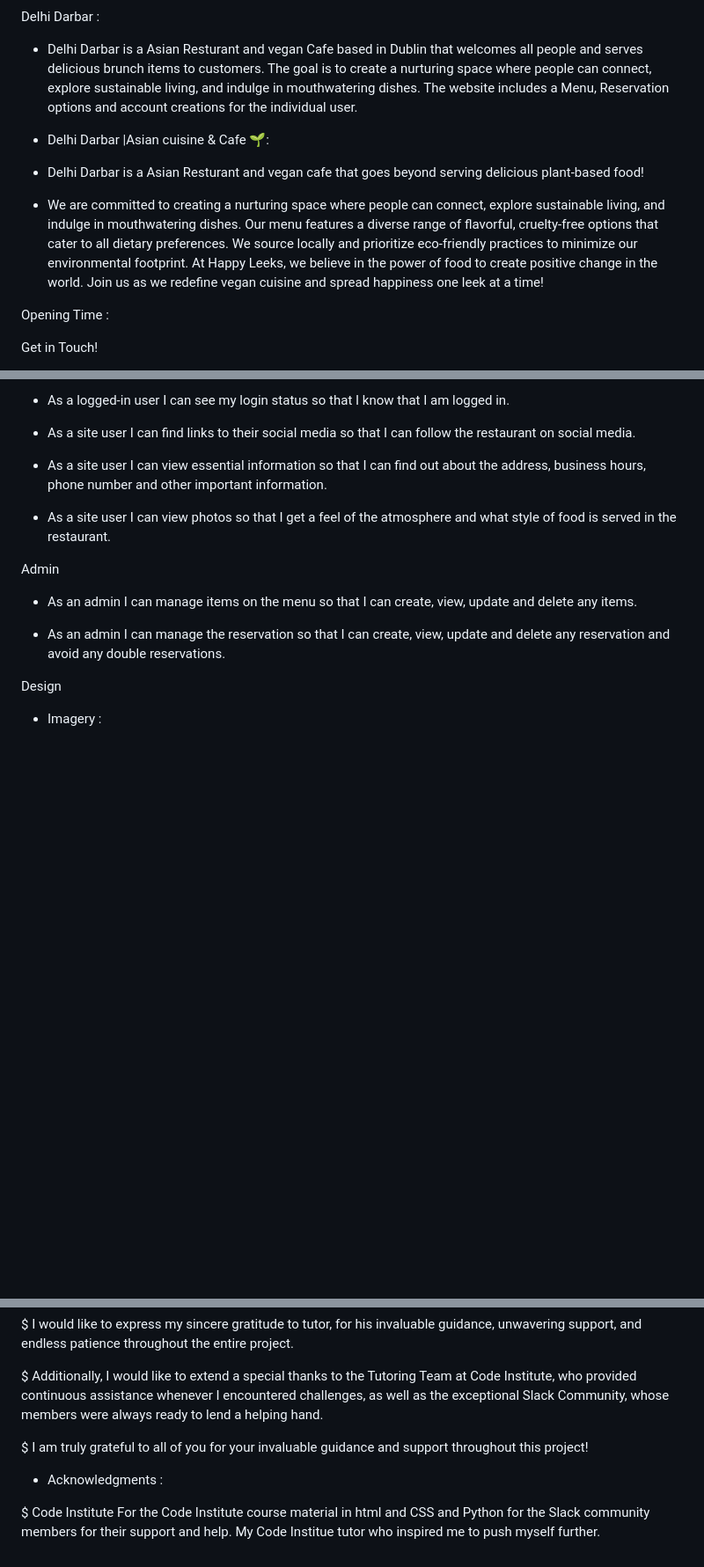
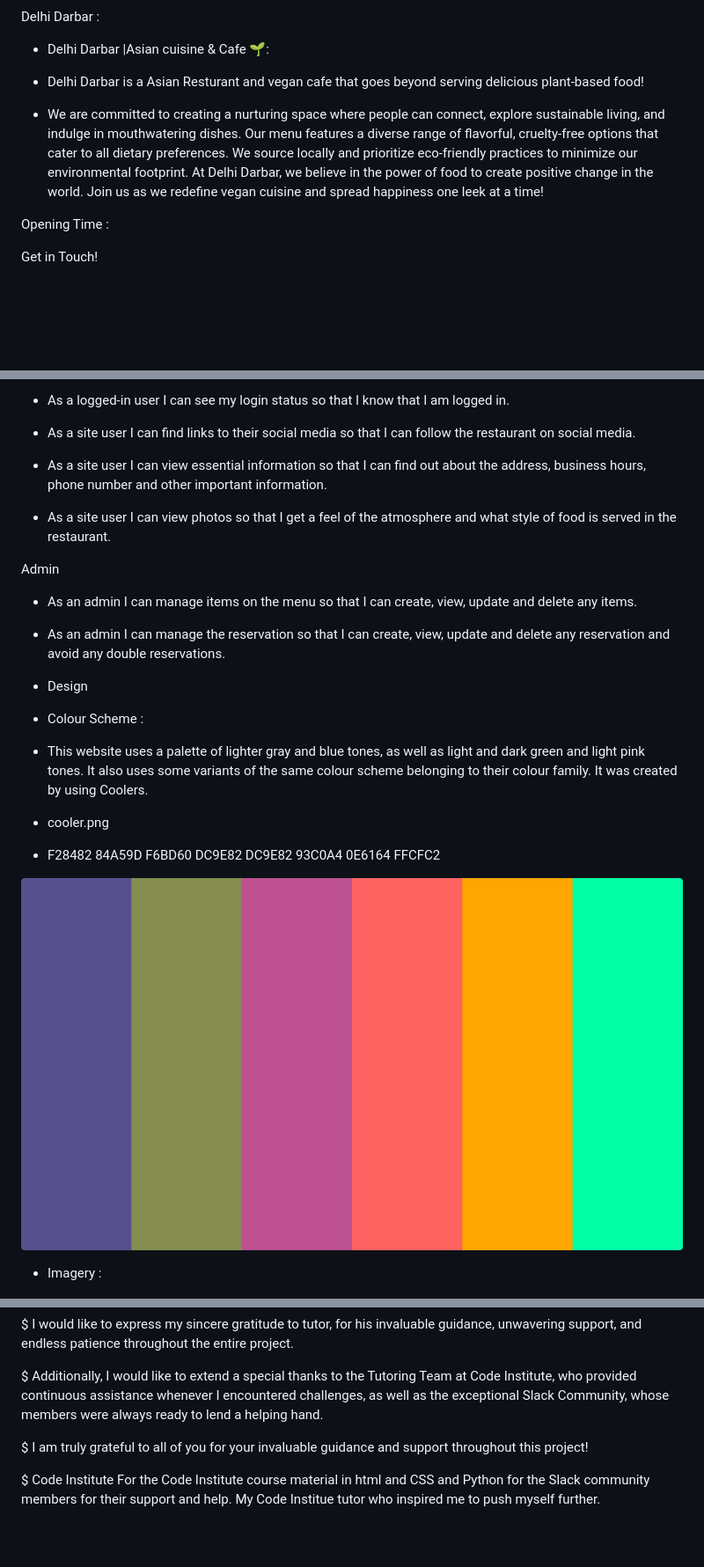
Before and after one commit to Seemavij/Resturant-_Booking, a Markdown page: README.md, 3 parts joined by grey strips. Shown: that part at 88% size. Drawn GitHub-style; blank space fills up the shorter version.

```diff
--- a/README.md
+++ b/README.md
@@ -1,14 +3,12 @@
 ![alt image](static/images/responsive.png)
 
 Delhi Darbar :
-
-* Delhi Darbar is a Asian Resturant and vegan Cafe based in Dublin that welcomes all people and serves delicious brunch items to customers. The goal is to create a nurturing space where people can connect, explore sustainable living, and indulge in mouthwatering dishes. The website includes a Menu, Reservation options and account creations for the individual user.
 
 * Delhi Darbar |Asian cuisine & Cafe 🌱:
 
 * Delhi Darbar is a Asian Resturant and vegan cafe that goes beyond serving delicious plant-based food!
 
-* We are committed to creating a nurturing space where people can connect, explore sustainable living, and indulge in mouthwatering dishes. Our menu features a diverse range of flavorful, cruelty-free options that cater to all dietary preferences. We source locally and prioritize eco-friendly practices to minimize our environmental footprint. At Happy Leeks, we believe in the power of food to create positive change in the world. Join us as we redefine vegan cuisine and spread happiness one leek at a time!
+* We are committed to creating a nurturing space where people can connect, explore sustainable living, and indulge in mouthwatering dishes. Our menu features a diverse range of flavorful, cruelty-free options that cater to all dietary preferences. We source locally and prioritize eco-friendly practices to minimize our environmental footprint. At Delhi Darbar, we believe in the power of food to create positive change in the world. Join us as we redefine vegan cuisine and spread happiness one leek at a time!
 
 Opening Time :
 
@@ -94,7 +98,17 @@ Admin
 
 * As an admin I can manage the reservation so that I can create, view, update and delete any reservation and avoid any double reservations.
 
-Design
+* Design
+
+* Colour Scheme :
+
+* This website uses a palette of lighter gray and blue tones, as well as light and dark green and light pink tones. It also uses some variants of the same colour scheme belonging to their colour family. It was created by using Coolers.
+
+* cooler.png
+
+* F28482  84A59D  F6BD60  DC9E82  DC9E82  93C0A4 0E6164  FFCFC2
+
+ ![alt image](static/images/cooler.png)
 
 * Imagery :
 
@@ -491,6 +536,4 @@ $ Additionally, I would like to extend a special thanks to the Tutoring Team at
 
 $ I am truly grateful to all of you for your invaluable guidance and support throughout this project!
 
-* Acknowledgments :
-
 $ Code Institute For the Code Institute course material in html and CSS and Python for the Slack community members for their support and help. My Code Institue tutor who inspired me to push myself further.
```
Also changed, not shown: other parts of README.md (+50 -13 lines), static/images/header.png (added), 3 other files.
